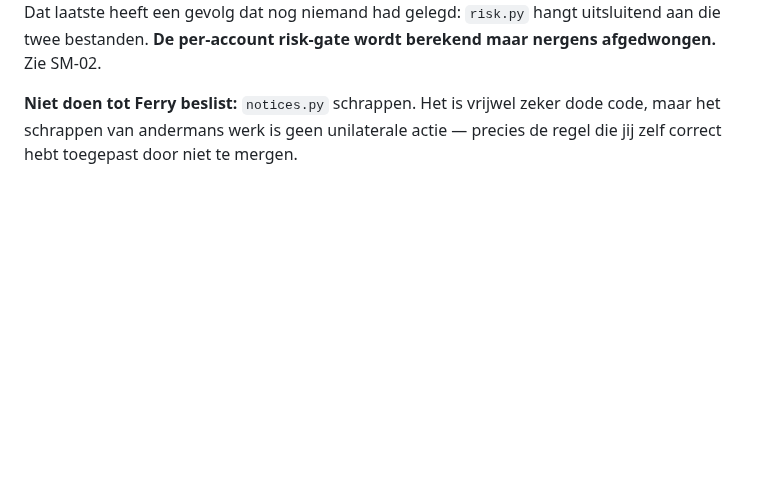
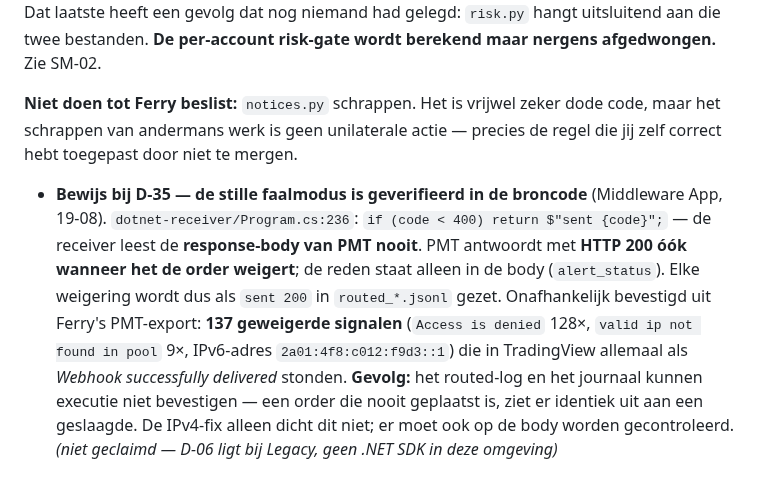
Before and after one commit to FerHen1981/Tradingkit, a Markdown page: docs/inbox.md, the part around the change. GitHub-like rendering; blank space fills up the shorter version.

Commit message:
inbox: verified evidence for D-35 — PMT rejections are logged as 'sent 200'
Program.cs:236 returns "sent {code}" for any status < 400 and never reads the
response body. PMT answers 200 even when it refuses the order (the reason lives
in the body), so every refusal lands in routed_*.jsonl as a success. Confirmed
against the owner's PMT export: 137 refused signals that TradingView reported as
delivered. The IPv4 fix alone does not close this.

```diff
--- a/docs/inbox.md
+++ b/docs/inbox.md
@@ -386,3 +386,5 @@ Zie SM-02.
 **Niet doen tot Ferry beslist:** `notices.py` schrappen. Het is vrijwel zeker dode code,
 maar het schrappen van andermans werk is geen unilaterale actie — precies de regel die
 jij zelf correct hebt toegepast door niet te mergen.
+
+- **Bewijs bij D-35 — de stille faalmodus is geverifieerd in de broncode** (Middleware App, 19-08). `dotnet-receiver/Program.cs:236`: `if (code < 400) return $"sent {code}";` — de receiver leest de **response-body van PMT nooit**. PMT antwoordt met **HTTP 200 óók wanneer het de order weigert**; de reden staat alleen in de body (`alert_status`). Elke weigering wordt dus als `sent 200` in `routed_*.jsonl` gezet. Onafhankelijk bevestigd uit Ferry's PMT-export: **137 geweigerde signalen** (`Access is denied` 128×, `valid ip not found in pool` 9×, IPv6-adres `2a01:4f8:c012:f9d3::1`) die in TradingView allemaal als *Webhook successfully delivered* stonden. **Gevolg:** het routed-log en het journaal kunnen executie niet bevestigen — een order die nooit geplaatst is, ziet er identiek uit aan een geslaagde. De IPv4-fix alleen dicht dit niet; er moet ook op de body worden gecontroleerd. _(niet geclaimd — D-06 ligt bij Legacy, geen .NET SDK in deze omgeving)_
```
